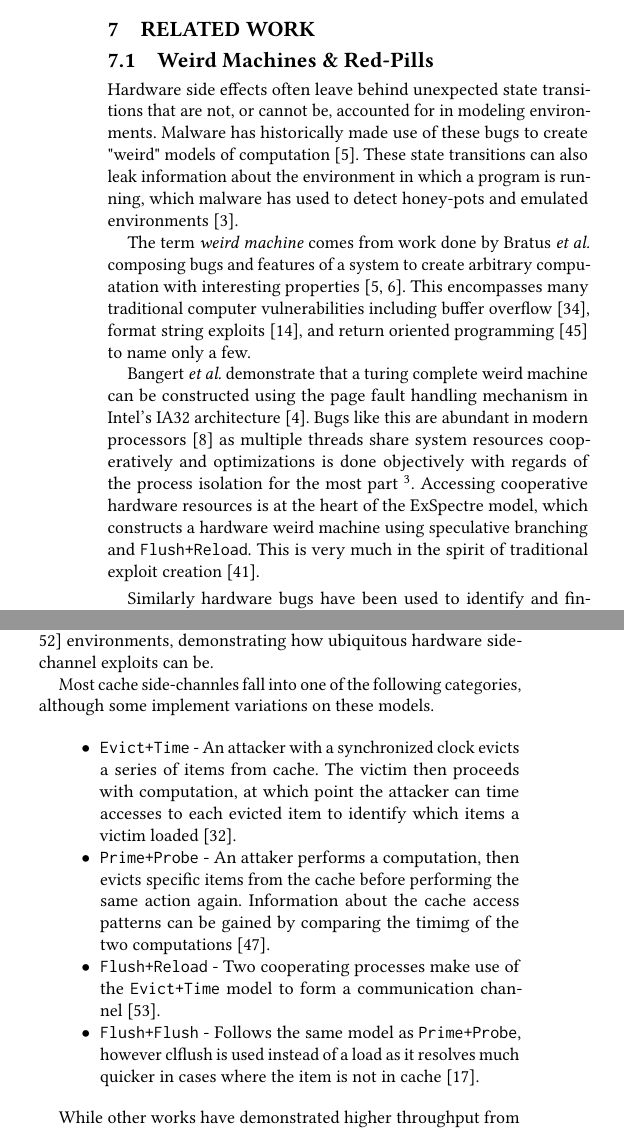
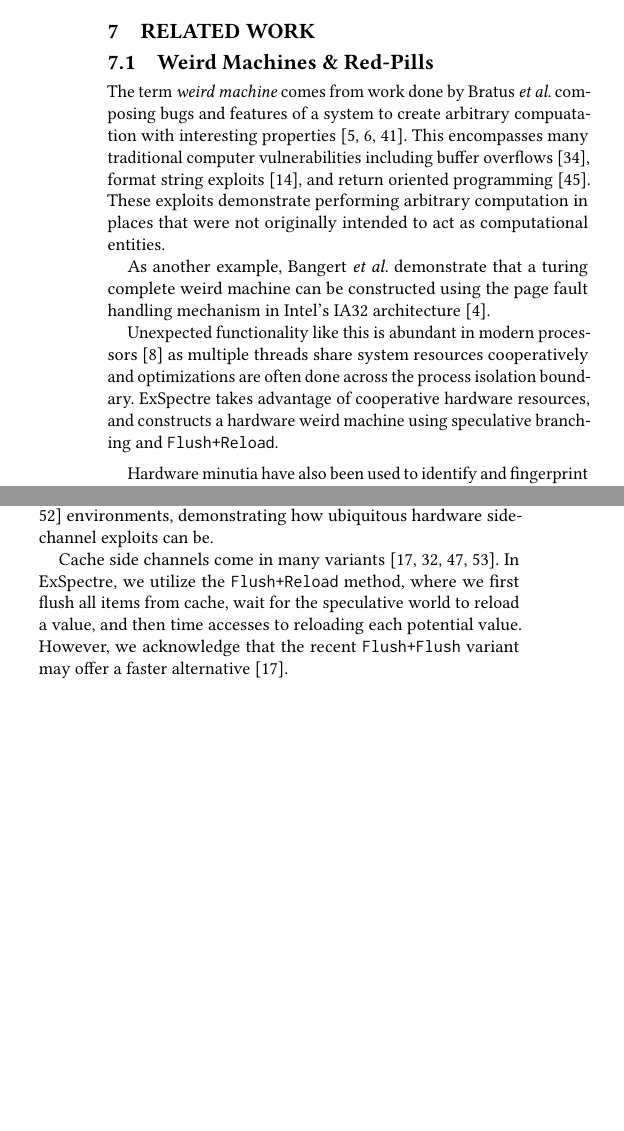
Before and after one commit to ewust/speculake, a LaTeX paper (paper/paper.tex, which reads paper/related-work.tex): two parts of the columns of page 11 of 14, joined at a grey line, cut so that both start at the same text, the shorter picture padded with empty space. Compiled offline with pdfLaTeX.

Commit message:
related work pass

```diff
--- a/paper/related-work.tex
+++ b/paper/related-work.tex
@@ -6,32 +6,34 @@
 % model.
 
 \subsection{Weird Machines \& Red-Pills}
-Hardware side effects often leave behind unexpected state transitions
-that are not, or cannot be, accounted for in modeling environments. Malware
-has historically made use of these bugs to create "weird" models of
-computation~\cite{weird_machines}. These state transitions can also leak
-information about the environment in which a program is running, which
-malware has used to detect honey-pots and emulated
-environments~\cite{balzarotti2010efficient}.
+
+%Hardware side effects often leave behind unexpected state transitions
+%that are not, or cannot be, accounted for in modeling environments. Malware
+%has historically made use of these bugs to create "weird" models of
+%computation~\cite{weird_machines}. These state transitions can also leak
+%information about the environment in which a program is running, which
+%malware has used to detect honey-pots and emulated
+%environments~\cite{balzarotti2010efficient}.
 
 The term \textit{weird machine} comes from work done by Bratus \textit{et al.}
 composing bugs and features of a system to create arbitrary compuatation with
-interesting properties~\cite{weird_machines,bratus2011exploit}. This
+interesting properties~\cite{weird_machines,bratus2011exploit,weird_exploits}. This
 encompasses many traditional computer vulnerabilities including
-buffer overflow~\cite{buffer_overflow}, format string exploits~\cite{format_string_exploit},
-and return oriented programming~\cite{shacham2007geometry} to name only a few.
+buffer overflows~\cite{buffer_overflow}, format string exploits~\cite{format_string_exploit},
+and return oriented programming~\cite{shacham2007geometry}. These exploits
+demonstrate performing arbitrary computation in places that were not originally
+intended to act as computational entities.
 
-Bangert~\textit{et al.} demonstrate that a turing complete weird machine
+As another example, Bangert~\textit{et al.} demonstrate that a turing complete weird machine
 can be constructed using the page fault handling mechanism in Intel's
-IA32 architecture~\cite{bangert2013page}. Bugs like this are abundant in
-modern processors~\cite{d2015exploiting} as multiple threads share system resources cooperatively
-and optimizations is done objectively with regards of the
-process isolation for the most part~\footnote{With the exception of permission
-rings, i.e. kernel vs user space isolation}. Accessing cooperative hardware resources is at
-the heart of the \speculake model, which constructs a hardware weird machine
-using speculative branching and \texttt{Flush+Reload}. This is
-very much in the spirit of traditional exploit creation~\cite{weird_exploits}.
+IA32 architecture~\cite{bangert2013page}.
+
+Unexpected functionality like this is abundant in modern
+processors~\cite{d2015exploiting} as multiple threads share system resources
+cooperatively and optimizations are often done across the process
+isolation boundary. \speculake takes advantage of cooperative hardware
+resources, and constructs a hardware weird machine
+using speculative branching and \texttt{Flush+Reload}.
 
 \smallskip
 
-Similarly hardware bugs have been used to identify and fingerprint execution
@@ -46 +40,2 @@ processor as many rely on timing or race conditions in physical
-environments.
+Hardware minutia have also been used to identify and fingerprint execution
+environments --- in malware this is know as a red-pill~\cite{red-pill} and
@@ -79,23 +82,26 @@ browser~\cite{oren2015spy,google_cache_browser},
 and security critical encryption~\cite{yarom2014recovering,tromer2010efficient}
 environments, demonstrating how ubiquitous hardware side-channel exploits can be.
 
-Most cache side-channles fall into one of the following categories, although
-some implement variations on these models.
+Cache side channels come in many
+variants~\cite{neve2006refined,tromer2010efficient,yarom2014flush+,gruss2016flush+flush}.
+In \speculake, we utilize the \texttt{Flush+Reload} method, where we first flush
+all items from cache, wait for the speculative world to reload a value, and then
+time accesses to reloading each potential value. However, we acknowledge that
+the recent \texttt{Flush+Flush} variant may offer a
+faster alternative~\cite{gruss2016flush+flush}.
 
-\begin{itemize}
-\item \texttt{Evict+Time} - An attacker with a synchronized clock evicts a series of items
-from cache. The victim then proceeds with computation, at which point the attacker can
-time accesses to each evicted item to identify which items a victim loaded~\cite{neve2006refined}.
-\item \texttt{Prime+Probe} - An attaker performs a computation, then evicts specific
-items from the cache before performing the same action again. Information about the cache
-access patterns can be gained by comparing the timimg of the two
-computations~\cite{tromer2010efficient}.
-\item \texttt{Flush+Reload} - Two cooperating processes  make use of the \texttt{Evict+Time}
-model to form a communication channel~\cite{yarom2014flush+}.
-\item \texttt{Flush+Flush} - Follows the same model as \texttt{Prime+Probe},
-however clflush is used instead of a load as it resolves much quicker in cases
-where the item is not in cache~\cite{gruss2016flush+flush}.
-\end{itemize}
+%\begin{itemize}
+%\item \texttt{Evict+Time} - An attacker with a synchronized clock evicts a series of items
+%from cache. The victim then proceeds with computation, at which point the attacker can
+%time accesses to each evicted item to identify which items a victim loaded~\cite{neve2006refined}.
+%\item \texttt{Prime+Probe} - An attaker performs a computation, then evicts specific
+%items from the cache before performing the same action again. Information about the cache
+%access patterns can be gained by comparing the timimg of the two
+%computations~\cite{tromer2010efficient}.
+%\item \texttt{Flush+Reload} - Two cooperating processes  make use of the \texttt{Evict+Time}
+%model to form a communication channel~\cite{yarom2014flush+}.
+%\item \texttt{Flush+Flush} - Follows the same model as \texttt{Prime+Probe},
+%however clflush is used instead of a load as it resolves much quicker in cases
+%where the item is not in cache~\cite{gruss2016flush+flush}.
+%\end{itemize}
 
-While other works have demonstrated higher throughput from similar
-covert cache side channels~\cite{liu2015last}, \speculake incurrs slightly higher performance
@@ -119,0 +127 @@ dedicated branch prodiction side-channels.
+\speculake).
@@ -148,0 +158,4 @@ Similarly, Gruss \textit{et al.} propose the KAISER software patch to enforce ad
+Multiple measures have been proposed to combat the
+individual variants of Spectre.
+
+One popular approach uses compiler level software patches to wrap sensitive
```
Also changed, not shown: paper/related-work.tex (112 more changed lines).
